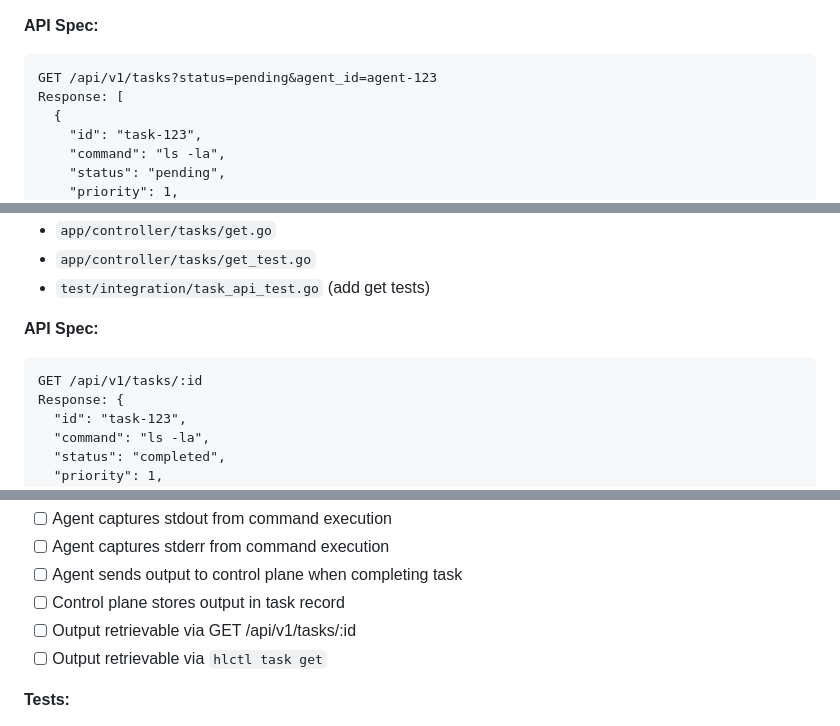
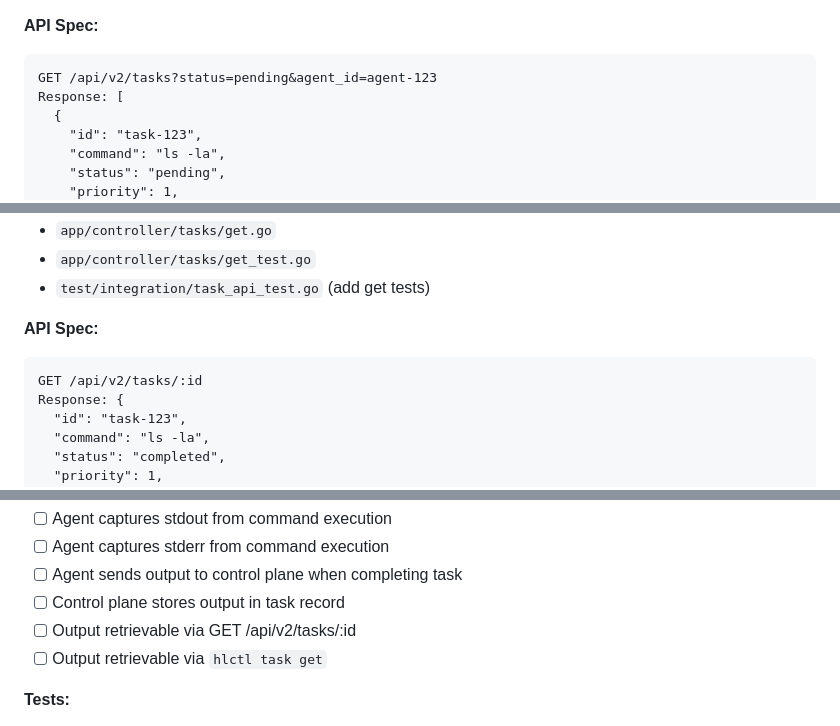
Before and after one commit to selfhost-dev/hostlink, a Markdown page: plan.md, 3 parts joined by grey strips. Rendered like a GitHub page.

Commit message:
Work with v2 APIs for now (#116)

````diff
--- a/plan.md
+++ b/plan.md
@@ -143,7 +143,7 @@
  **API Spec:**
 
  ```
- GET /api/v1/tasks?status=pending&agent_id=agent-123
+ GET /api/v2/tasks?status=pending&agent_id=agent-123
  Response: [
    {
      "id": "task-123",
@@ -193,7 +193,7 @@
  **API Spec:**
 
  ```
- GET /api/v1/tasks/:id
+ GET /api/v2/tasks/:id
  Response: {
    "id": "task-123",
    "command": "ls -la",
@@ -626,7 +626,7 @@
 - [ ] Agent captures stderr from command execution
 - [ ] Agent sends output to control plane when completing task
 - [ ] Control plane stores output in task record
-- [ ] Output retrievable via GET /api/v1/tasks/:id
+- [ ] Output retrievable via GET /api/v2/tasks/:id
 - [ ] Output retrievable via `hlctl task get`
 
  **Tests:**
````
